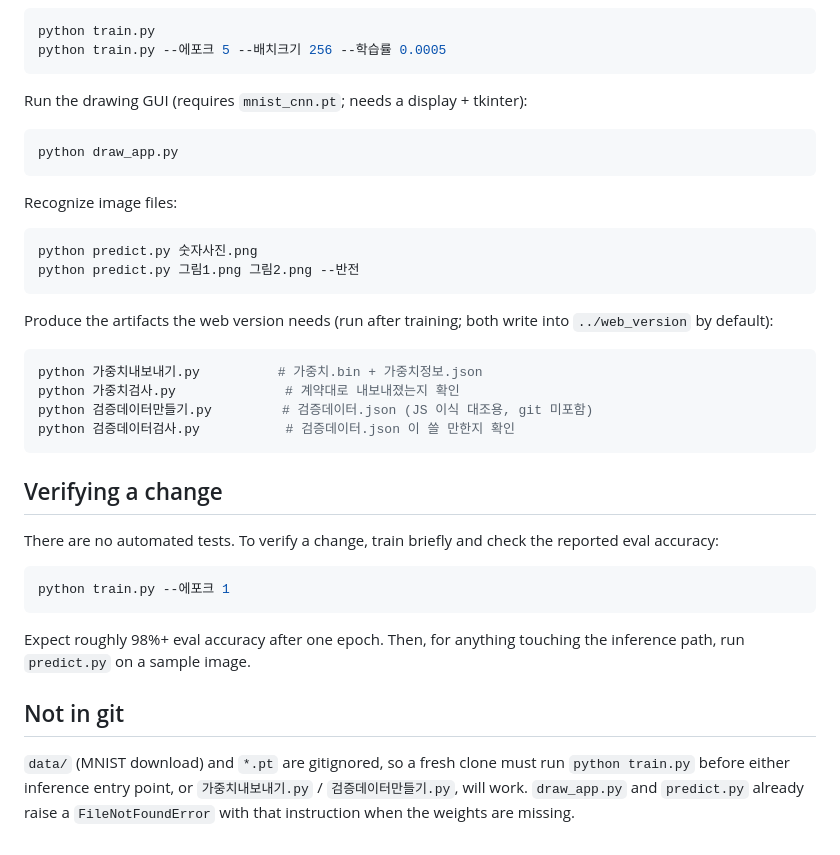
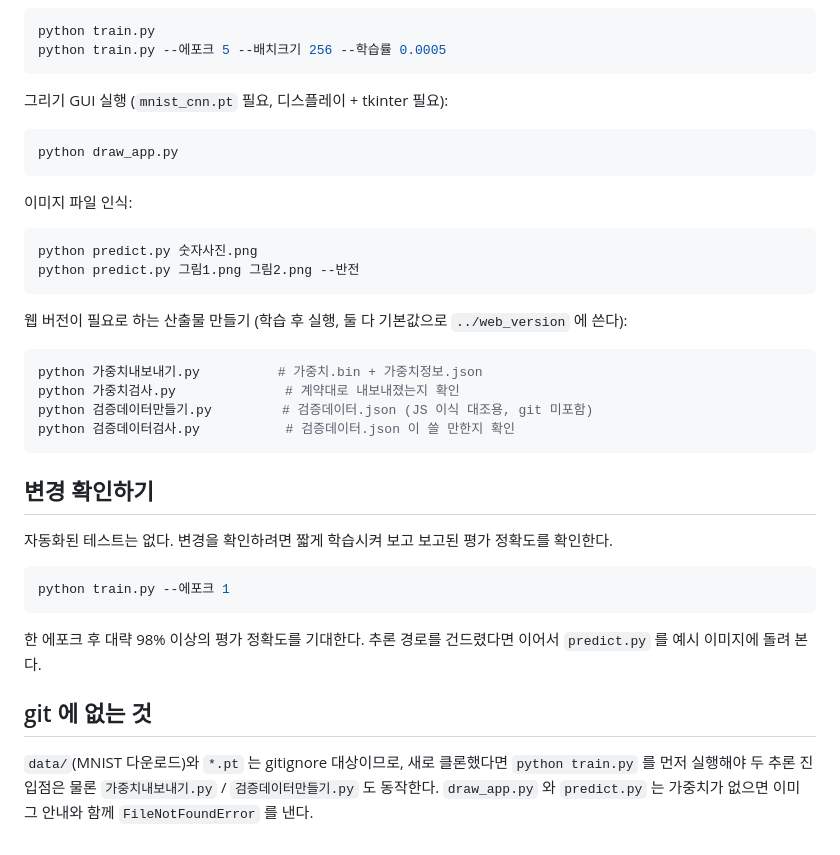
Before and after one commit to nk0101-del/Study01_MNIST, a Markdown page: desktop_version/CLAUDE.md, the part around one of its changes. Drawn GitHub-style.

````diff
--- a/desktop_version/CLAUDE.md
+++ b/desktop_version/CLAUDE.md
@@ -54,20 +54,20 @@ python train.py
 python train.py --에포크 5 --배치크기 256 --학습률 0.0005
 ```
 
-Run the drawing GUI (requires `mnist_cnn.pt`; needs a display + tkinter):
+그리기 GUI 실행 (`mnist_cnn.pt` 필요, 디스플레이 + tkinter 필요):
 
 ```bash
 python draw_app.py
 ```
 
-Recognize image files:
+이미지 파일 인식:
 
 ```bash
 python predict.py 숫자사진.png
 python predict.py 그림1.png 그림2.png --반전
 ```
 
-Produce the artifacts the web version needs (run after training; both write into `../web_version` by default):
+웹 버전이 필요로 하는 산출물 만들기 (학습 후 실행, 둘 다 기본값으로 `../web_version` 에 쓴다):
 
 ```bash
 python 가중치내보내기.py          # 가중치.bin + 가중치정보.json
@@ -76,16 +76,16 @@ python 검증데이터만들기.py         # 검증데이터.json (JS 이식 대
 python 검증데이터검사.py           # 검증데이터.json 이 쓸 만한지 확인
 ```
 
-## Verifying a change
+## 변경 확인하기
 
-There are no automated tests. To verify a change, train briefly and check the reported eval accuracy:
+자동화된 테스트는 없다. 변경을 확인하려면 짧게 학습시켜 보고 보고된 평가 정확도를 확인한다.
 
 ```bash
 python train.py --에포크 1
 ```
 
-Expect roughly 98%+ eval accuracy after one epoch. Then, for anything touching the inference path, run `predict.py` on a sample image.
+한 에포크 후 대략 98% 이상의 평가 정확도를 기대한다. 추론 경로를 건드렸다면 이어서 `predict.py` 를 예시 이미지에 돌려 본다.
 
-## Not in git
+## git 에 없는 것
 
-`data/` (MNIST download) and `*.pt` are gitignored, so a fresh clone must run `python train.py` before either inference entry point, or `가중치내보내기.py` / `검증데이터만들기.py`, will work. `draw_app.py` and `predict.py` already raise a `FileNotFoundError` with that instruction when the weights are missing.
+`data/`(MNIST 다운로드)와 `*.pt` 는 gitignore 대상이므로, 새로 클론했다면 `python train.py` 를 먼저 실행해야 두 추론 진입점은 물론 `가중치내보내기.py` / `검증데이터만들기.py` 도 동작한다. `draw_app.py` 와 `predict.py` 는 가중치가 없으면 이미 그 안내와 함께 `FileNotFoundError` 를 낸다.
````
Also changed, not shown: other parts of desktop_version/CLAUDE.md (+21 -21 lines), CLAUDE.md (+30 -30 lines), web_version/CLAUDE.md (+31 -31 lines).
